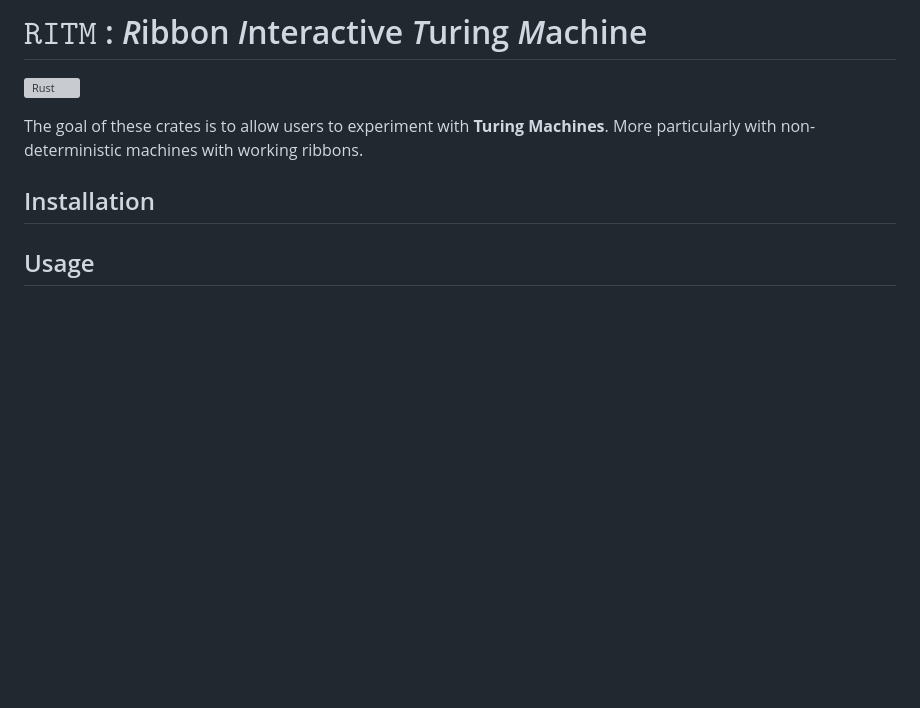
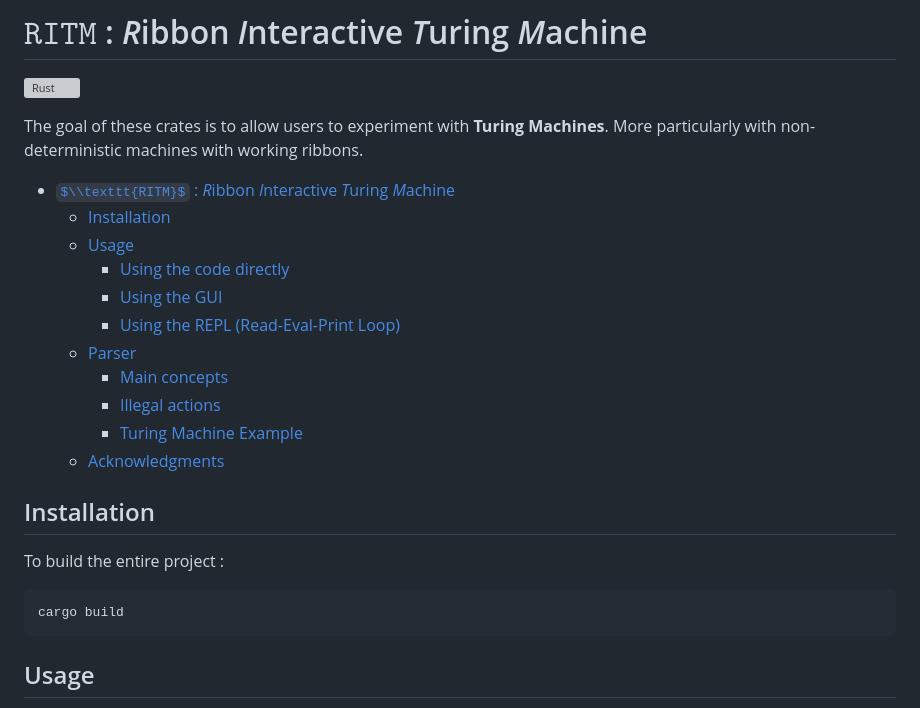
Before and after one commit to PizzaManStarted/ritm, a Markdown page: README.md, the part around one of its changes. GitHub-like rendering; some formulas as TeX source; blank space fills up the shorter version; grey boxes are pictures that could not be loaded.

````diff
--- a/README.md
+++ b/README.md
@@ -4,9 +4,25 @@
 
 The goal of these crates is to allow users to experiment with **Turing Machines**. More particularly with non-deterministic machines with working ribbons.
 
+- [$\\texttt{RITM}$ : *R*ibbon *I*nteractive *T*uring *M*achine](#textttritm--ribbon-interactive-turing-machine)
+  - [Installation](#installation)
+  - [Usage](#usage)
+    - [Using the code directly](#using-the-code-directly)
+    - [Using the GUI](#using-the-gui)
+    - [Using the REPL (Read-Eval-Print Loop)](#using-the-repl-read-eval-print-loop)
+  - [Parser](#parser)
+    - [Main concepts](#main-concepts)
+    - [Illegal actions](#illegal-actions)
+    - [Turing Machine Example](#turing-machine-example)
+  - [Acknowledgments](#acknowledgments)
 
 
 ## Installation
+
+To build the entire project :
+```bash
+cargo build
+```
 
 ## Usage
 
````
Also changed, not shown: other parts of README.md (+19 -15 lines).
